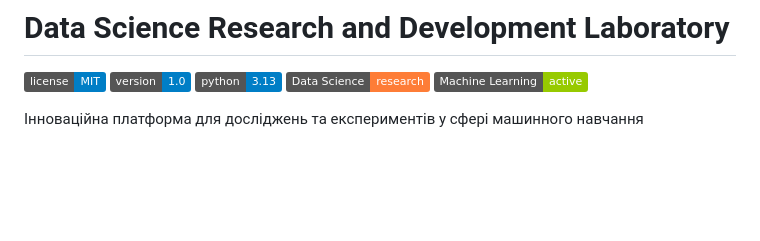
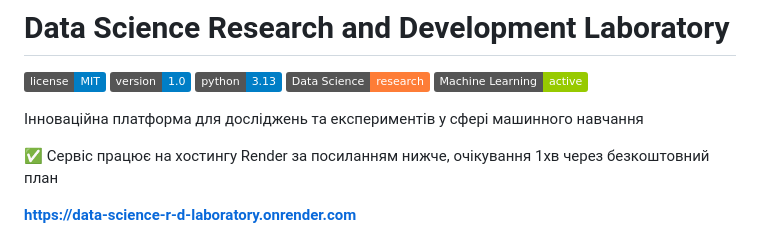
Before and after one commit to dmethan/Data-Science-R-D_laboratory, a Markdown page: README.md, the part around the change. GitHub-like rendering; badges without logos; blank space fills up the shorter version.

Commit message:
Add link to readme files.

```diff
--- a/README.md
+++ b/README.md
@@ -5,8 +5,11 @@
 ![Data Science](https://img.shields.io/badge/Data%20Science-research-orange.svg)
 ![ML](https://img.shields.io/badge/Machine%20Learning-active-green.svg)
 
+Інноваційна платформа для досліджень та експериментів у сфері машинного навчання
 
-Інноваційна платформа для досліджень та експериментів у сфері машинного навчання
+✅ Сервіс працює на хостингу Render за посиланням нижче, очікування 1хв через безкоштовний план
+
+[**https://data-science-r-d-laboratory.onrender.com**](https://data-science-r-d-laboratory.onrender.com)
 
 ![Intro](images/intro_img.png)
 
```
Also changed, not shown: README_ENGLISH.md (+9 -1 lines).
